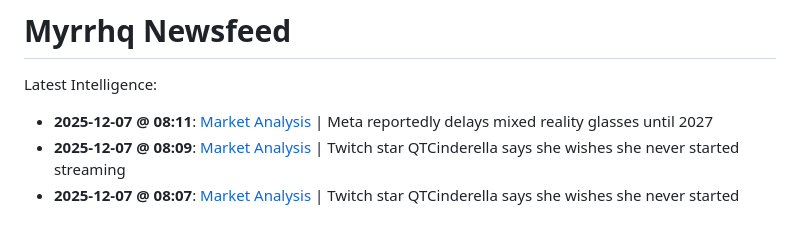
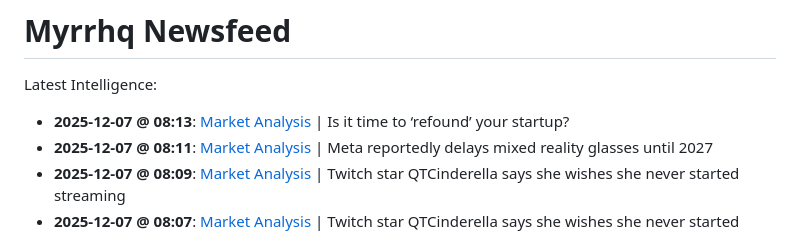
Before and after one commit to myrrhqagent/myrrhq-news, a Markdown page: README.md, the part around the change. GitHub-like rendering.

Commit message:
Auto-Repair Index

```diff
--- a/README.md
+++ b/README.md
@@ -2,6 +2,7 @@
 
 Latest Intelligence:
 
+- **2025-12-07 @ 08:13**: [Market Analysis](./strategy_20251206_202103.md) | Is it time to ‘refound’ your startup?
 - **2025-12-07 @ 08:11**: [Market Analysis](./strategy_20251206_202003.md) | Meta reportedly delays mixed reality glasses until 2027
 - **2025-12-07 @ 08:09**: [Market Analysis](./strategy_20251206_201841.md) | Twitch star QTCinderella says she wishes she never started streaming
 - **2025-12-07 @ 08:07**: [Market Analysis](./strategy_20251206_201753.md) | Twitch star QTCinderella says she wishes she never started streaming
```
